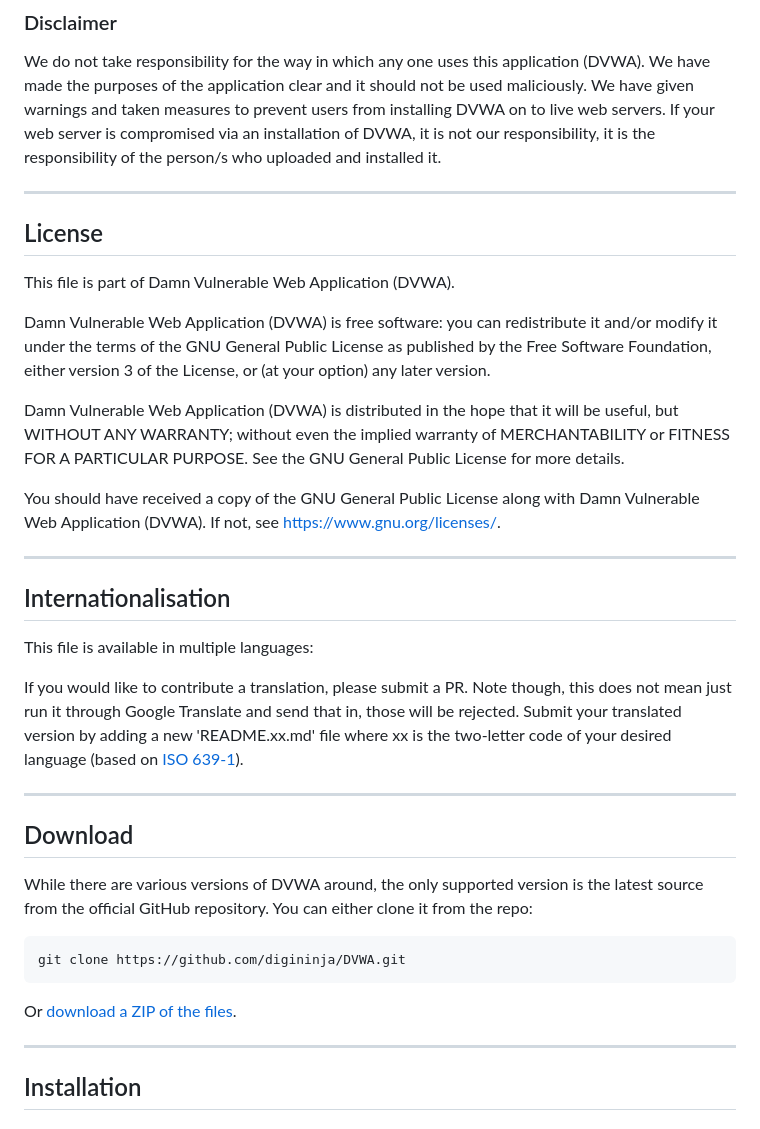
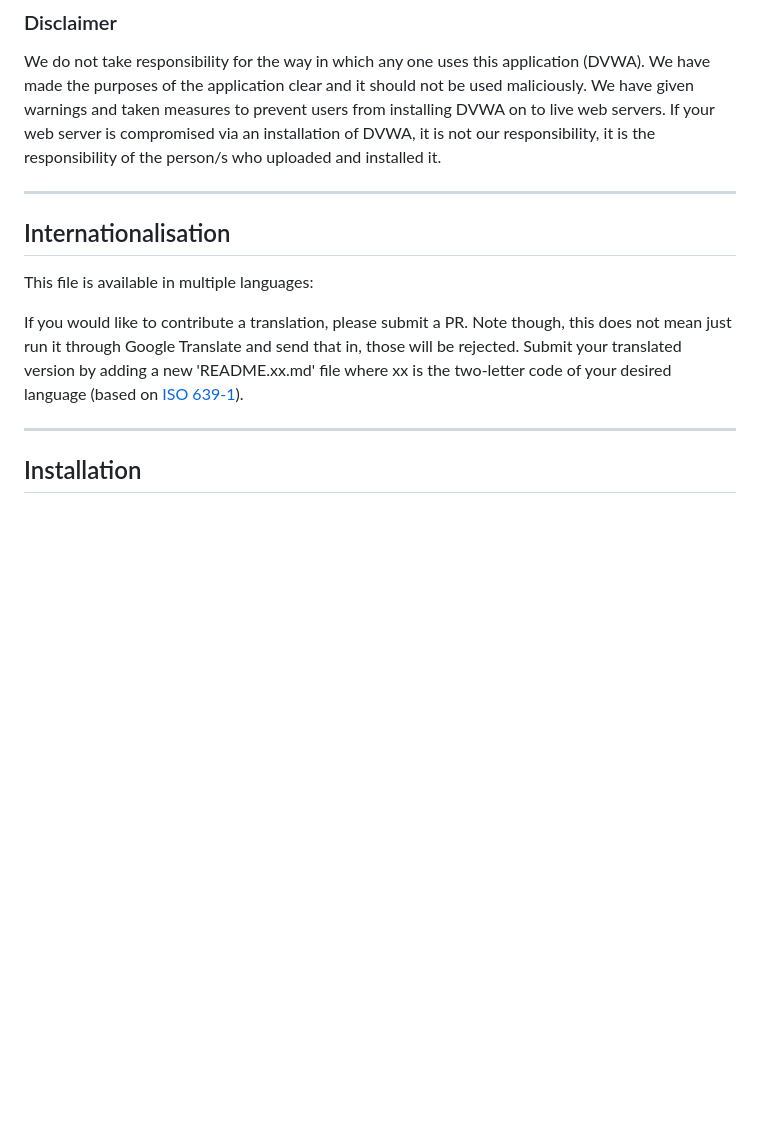
Before and after one commit to mohan-1698/Web-penetration-project, a Markdown page: README.md, the part around the change. Rendered like a GitHub page; blank space fills up the shorter version.

````diff
--- a/README.md
+++ b/README.md
@@ -16,24 +16,7 @@ We do not take responsibility for the way in which any one uses this application
 
 - - -
 
-## License
 
-This file is part of Damn Vulnerable Web Application (DVWA).
-
-Damn Vulnerable Web Application (DVWA) is free software: you can redistribute it and/or modify
-it under the terms of the GNU General Public License as published by
-the Free Software Foundation, either version 3 of the License, or
-(at your option) any later version.
-
-Damn Vulnerable Web Application (DVWA) is distributed in the hope that it will be useful,
-but WITHOUT ANY WARRANTY; without even the implied warranty of
-MERCHANTABILITY or FITNESS FOR A PARTICULAR PURPOSE.  See the
-GNU General Public License for more details.
-
-You should have received a copy of the GNU General Public License
-along with Damn Vulnerable Web Application (DVWA).  If not, see <https://www.gnu.org/licenses/>.
-
-- - -
 
 ## Internationalisation
 
@@ -44,17 +27,6 @@ If you would like to contribute a translation, please submit a PR. Note though,
 
 - - -
 
-## Download
-
-While there are various versions of DVWA around, the only supported version is the latest source from the official GitHub repository. You can either clone it from the repo:
-
-```sh
-git clone https://github.com/digininja/DVWA.git
-```
-
-Or [download a ZIP of the files](https://github.com/digininja/DVWA/archive/master.zip).
-
-- - -
 
 ## Installation
 
````
